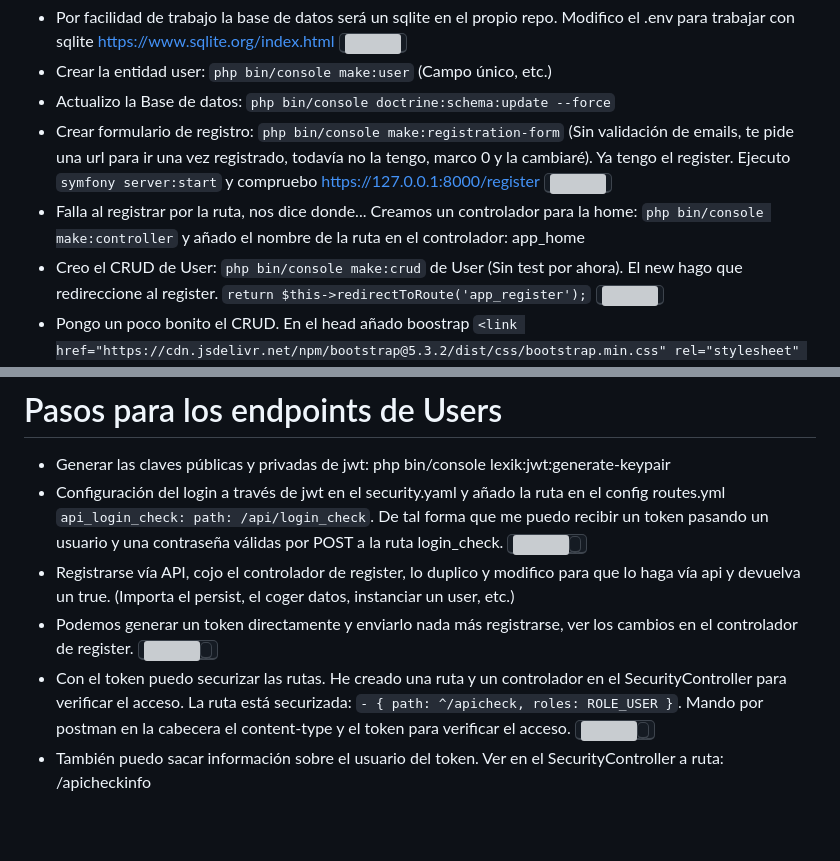
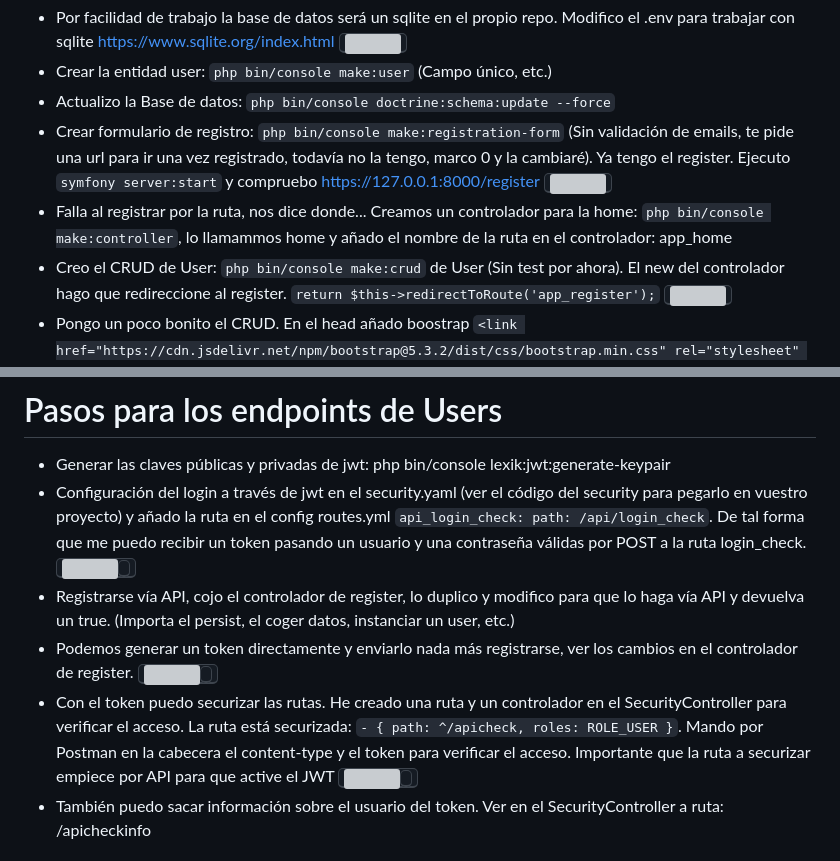
Before and after one commit to MAD-DW-TI-P2/symfony-6-login, a Markdown page: README.md, 2 parts joined by grey strips. Drawn GitHub-style; blank space fills up the shorter version; grey boxes are pictures that could not be loaded.

```diff
--- a/README.md
+++ b/README.md
@@ -30,8 +30,8 @@
 - Actualizo la Base de datos: ``php bin/console doctrine:schema:update --force``
 - Crear formulario de registro: ``php bin/console make:registration-form`` (Sin validación de emails, te pide una url para ir una vez registrado, todavía no la tengo, marco 0 y la cambiaré). Ya tengo el register. Ejecuto ``symfony server:start`` y compruebo https://127.0.0.1:8000/register
 <kbd><img src="https://jorgebenitezlopez.com/github/register.png"></kbd>
-- Falla al registrar por la ruta, nos dice donde... Creamos un controlador para la home: ``php bin/console make:controller`` y añado el nombre de la ruta en el controlador: app_home
-- Creo el CRUD de User: ``php bin/console make:crud`` de User (Sin test por ahora). El new hago que redireccione al register. ``return $this->redirectToRoute('app_register');``
+- Falla al registrar por la ruta, nos dice donde... Creamos un controlador para la home: ``php bin/console make:controller``, lo llamammos home y añado el nombre de la ruta en el controlador: app_home
+- Creo el CRUD de User: ``php bin/console make:crud`` de User (Sin test por ahora). El new del controlador hago que redireccione al register. ``return $this->redirectToRoute('app_register');``
 <kbd><img src="https://jorgebenitezlopez.com/github/CRUD.png"></kbd>
 - Pongo un poco bonito el CRUD. En el head añado boostrap ``<link href="https://cdn.jsdelivr.net/npm/bootstrap@5.3.2/dist/css/bootstrap.min.css" rel="stylesheet" integrity="sha384-T3c6CoIi6uLrA9TneNEoa7RxnatzjcDSCmG1MXxSR1GAsXEV/Dwwykc2MPK8M2HN" crossorigin="anonymous">`` y en el body añado un div ``<div class="container mt-2 p-3 pt-5 p-md-5">``
 <kbd><img src="https://jorgebenitezlopez.com/github/boostrap.png"></kbd>
@@ -45,12 +45,12 @@
 # Pasos para los endpoints de Users
 
 - Generar las claves públicas y privadas de jwt: php bin/console lexik:jwt:generate-keypair
-- Configuración del login a través de jwt en el security.yaml y añado la ruta en el config routes.yml `` api_login_check: path: /api/login_check ``.   De tal forma que me puedo recibir un token pasando un usuario y una contraseña válidas por POST a la ruta login_check.
+- Configuración del login a través de jwt en el security.yaml (ver el código del security para pegarlo en vuestro proyecto) y añado la ruta en el config routes.yml `` api_login_check: path: /api/login_check ``.   De tal forma que me puedo recibir un token pasando un usuario y una contraseña válidas por POST a la ruta login_check.
 <kbd><img src="https://jorgebenitezlopez.com/github/api-login.png"><kbd>
-- Registrarse vía API, cojo el controlador de register, lo duplico y modifico para que lo haga vía api y devuelva un true. (Importa el persist, el coger datos, instanciar un user, etc.)
+- Registrarse vía API, cojo el controlador de register, lo duplico y modifico para que lo haga vía API y devuelva un true. (Importa el persist, el coger datos, instanciar un user, etc.)
 - Podemos generar un token directamente y enviarlo nada más registrarse, ver los cambios en el controlador de register.
 <kbd><img src="https://jorgebenitezlopez.com/github/api-register.png"><kbd>
-- Con el token puedo securizar las rutas. He creado una ruta y un controlador en el SecurityController para verificar el acceso. La ruta está securizada: ``- { path: ^/apicheck, roles: ROLE_USER }``. Mando por postman en la cabecera el content-type y el token para verificar el acceso.
+- Con el token puedo securizar las rutas. He creado una ruta y un controlador en el SecurityController para verificar el acceso. La ruta está securizada: ``- { path: ^/apicheck, roles: ROLE_USER }``. Mando por Postman en la cabecera el content-type y el token para verificar el acceso. Importante que la ruta a securizar empiece por API para que active el JWT
 <kbd><img src="https://jorgebenitezlopez.com/github/api-check.png"><kbd>
 - También puedo sacar información sobre el usuario del token. Ver en el SecurityController a ruta: /apicheckinfo
 
```
